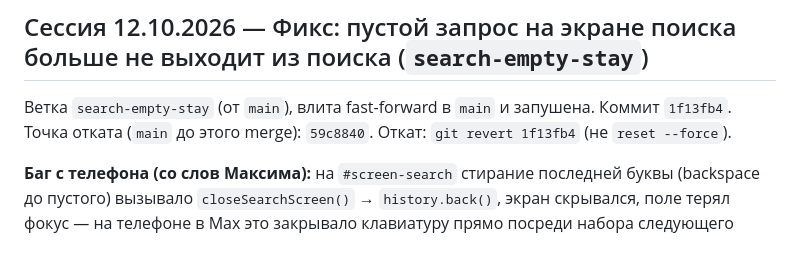
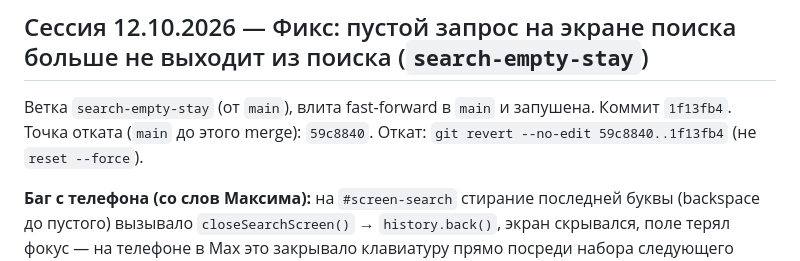
Before and after one commit to pitasovmaks-art/max-shop, a Markdown page: PROGRESS.md, the part around the change. Rendered like a GitHub page.

Commit message:
docs: fix search-empty-stay revert command range
git revert 1f13fb4..3ffa6ac excludes 1f13fb4 itself and would not
actually revert the code change; the correct range is 59c8840..1f13fb4.

Co-Authored-By: Claude Sonnet 5 <noreply@anthropic.com>

```diff
--- a/PROGRESS.md
+++ b/PROGRESS.md
@@ -38,7 +38,7 @@
 
 ## Сессия 12.10.2026 — Фикс: пустой запрос на экране поиска больше не выходит из поиска (`search-empty-stay`)
 
-Ветка `search-empty-stay` (от `main`), влита fast-forward в `main` и запушена. Коммит `1f13fb4`. Точка отката (`main` до этого merge): `59c8840`. Откат: `git revert 1f13fb4` (не `reset --force`).
+Ветка `search-empty-stay` (от `main`), влита fast-forward в `main` и запушена. Коммит `1f13fb4`. Точка отката (`main` до этого merge): `59c8840`. Откат: `git revert --no-edit 59c8840..1f13fb4` (не `reset --force`).
 
 **Баг с телефона (со слов Максима):** на `#screen-search` стирание последней буквы (backspace до пустого) вызывало `closeSearchScreen()` → `history.back()`, экран скрывался, поле терял фокус — на телефоне в Max это закрывало клавиатуру прямо посреди набора следующего слова. Сценарий: ввёл «гвозди», добавил товар в корзину, вернулся назад к результатам, стирает, чтобы ввести «газ» — на пустом поле выкидывало из поиска.
 
```
